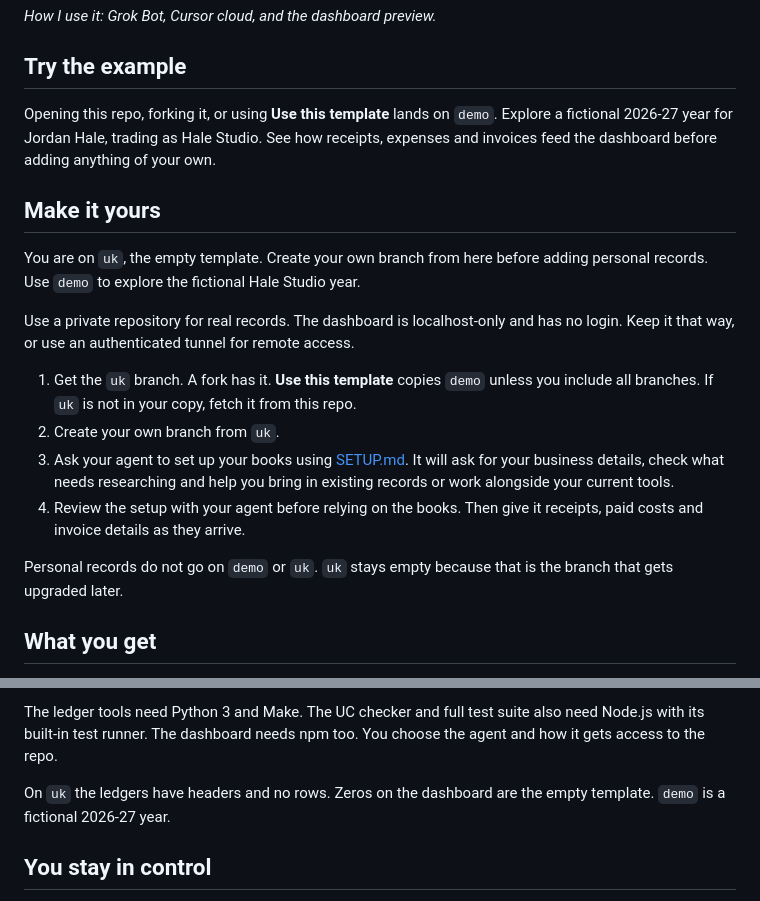
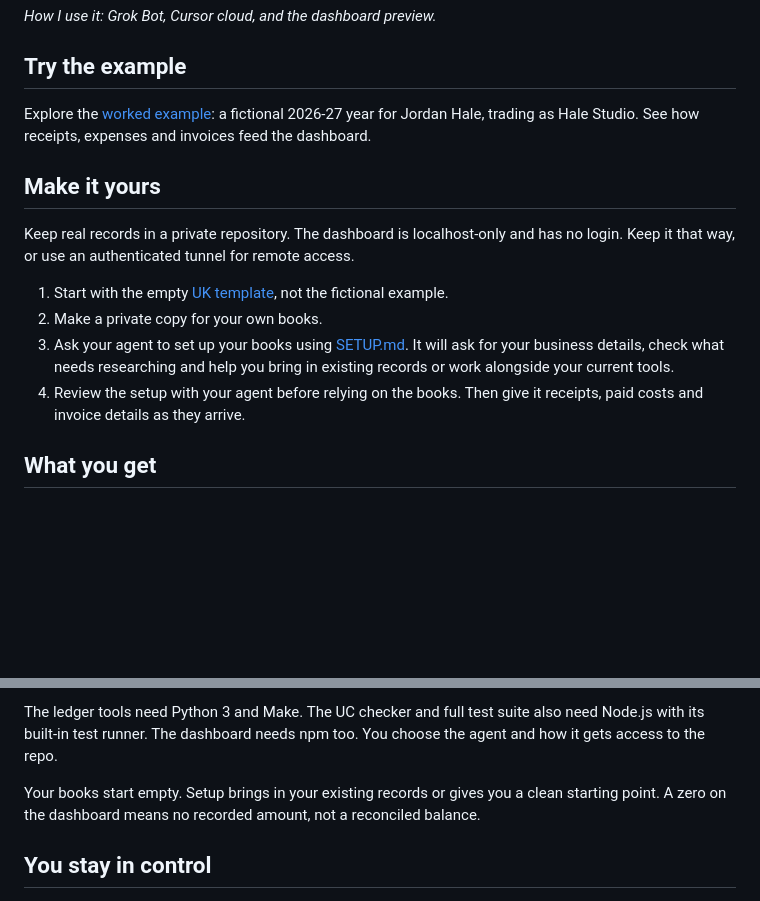
Before and after one commit to IgorWarzocha/sole-books, a Markdown page: README.md, 2 parts joined by grey strips. Drawn GitHub-style; blank space fills up the shorter version.

Commit message:
Replace UK branch narration with a user starting path

```diff
--- a/README.md
+++ b/README.md
@@ -12,20 +12,16 @@ It is built for UK sole traders using cash-basis records, with cashflow projecti
 
 ## Try the example
 
-Opening this repo, forking it, or using **Use this template** lands on `demo`. Explore a fictional 2026-27 year for Jordan Hale, trading as Hale Studio. See how receipts, expenses and invoices feed the dashboard before adding anything of your own.
+Explore the [worked example](https://github.com/IgorWarzocha/sole-books/tree/demo): a fictional 2026-27 year for Jordan Hale, trading as Hale Studio. See how receipts, expenses and invoices feed the dashboard.
 
 ## Make it yours
 
-You are on `uk`, the empty template. Create your own branch from here before adding personal records. Use `demo` to explore the fictional Hale Studio year.
+Keep real records in a private repository. The dashboard is localhost-only and has no login. Keep it that way, or use an authenticated tunnel for remote access.
 
-Use a private repository for real records. The dashboard is localhost-only and has no login. Keep it that way, or use an authenticated tunnel for remote access.
-
-1. Get the `uk` branch. A fork has it. **Use this template** copies `demo` unless you include all branches. If `uk` is not in your copy, fetch it from this repo.
-2. Create your own branch from `uk`.
+1. Start with the empty [UK template](https://github.com/IgorWarzocha/sole-books/tree/uk), not the fictional example.
+2. Make a private copy for your own books.
 3. Ask your agent to set up your books using [SETUP.md](SETUP.md). It will ask for your business details, check what needs researching and help you bring in existing records or work alongside your current tools.
 4. Review the setup with your agent before relying on the books. Then give it receipts, paid costs and invoice details as they arrive.
-
-Personal records do not go on `demo` or `uk`. `uk` stays empty because that is the branch that gets upgraded later.
 
 ## What you get
 
@@ -37,7 +33,7 @@ Personal records do not go on `demo` or `uk`. `uk` stays empty because that is t
 
 The ledger tools need Python 3 and Make. The UC checker and full test suite also need Node.js with its built-in test runner. The dashboard needs npm too. You choose the agent and how it gets access to the repo.
 
-On `uk` the ledgers have headers and no rows. Zeros on the dashboard are the empty template. `demo` is a fictional 2026-27 year.
+Your books start empty. Setup brings in your existing records or gives you a clean starting point. A zero on the dashboard means no recorded amount, not a reconciled balance.
 
 ## You stay in control
 
```
